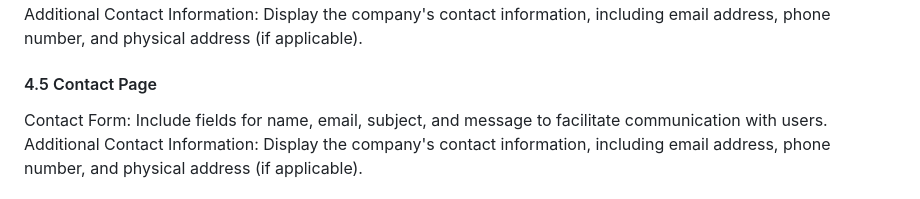
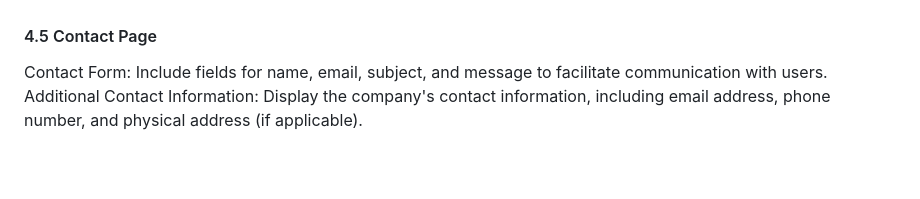
Before and after one commit to huzaifa157/Hideaway-leather-store, a Markdown page: README.md, the part around one of its changes. Rendered like a GitHub page; blank space fills up the shorter version.

```diff
--- a/README.md
+++ b/README.md
@@ -52,6 +53,6 @@ general user email: rashiduzzaman@gmail.com. <be>
 password:123456
 
-Additional Contact Information: Display the company's contact information, including email address, phone number, and physical address (if applicable).
+
 
 <h4>4.5 Contact Page</h4>
 Contact Form: Include fields for name, email, subject, and message to facilitate communication with users.
```
Also changed, not shown: other parts of README.md (+2 -1 lines).
